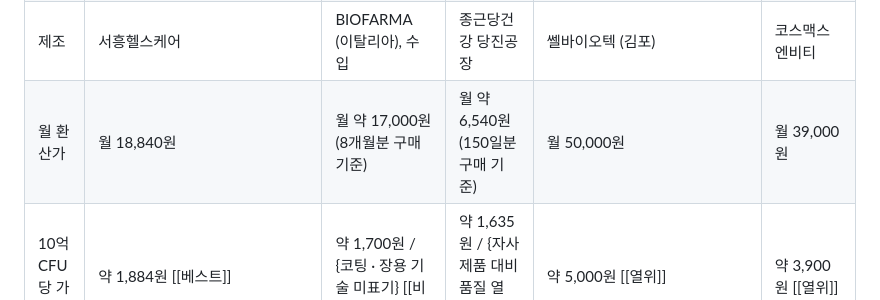
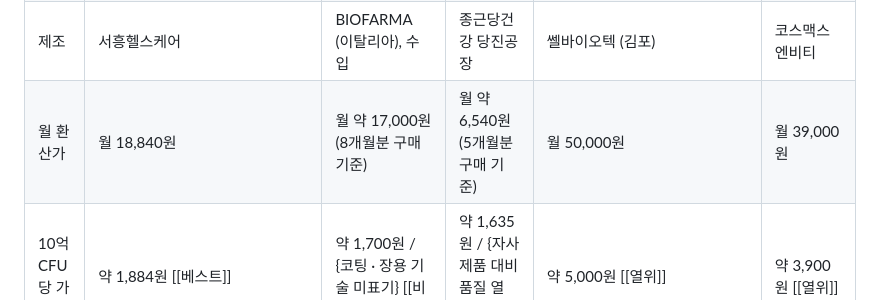
Before and after one commit to ella2602/algocare-compare, a Markdown page: gs-deck/data/notion_bottles.md, the part around the change. Rendered like a GitHub page.

Commit message:
월 환산가 기간 표기 개월분으로 통일 (150일분 → 5개월분)
Co-Authored-By: Claude Opus 5.5 <noreply@anthropic.com>
Claude-Session: https://claude.ai/code/session_017YNrSWUhUC9rdBLwHMajCA

```diff
--- a/gs-deck/data/notion_bottles.md
+++ b/gs-deck/data/notion_bottles.md
@@ -101,7 +101,7 @@ Column groups / colors:
 | 균주 원료사 | 일동바이오사이언스 [[베스트]] | Chr. Hansen (덴마크) [[베스트]] | 미공개 [[열위]] | 쎌바이오텍 [[베스트]] | 동아제약 (일부 균주) [[열위]] |
 | 코팅·장용 | 균체 4중 코팅 + 장용 캡슐 [[베스트]] | 표기 없음 [[열위]] | 표기 없음 [[열위]] | 균체 듀얼코팅, 장용 아님 [[우수]] | EPS 자가 피막, 장용 아님 [[우수]] |
 | 제조 | 서흥헬스케어 | BIOFARMA (이탈리아), 수입 | 종근당건강 당진공장 | 쎌바이오텍 (김포) | 코스맥스엔비티 |
-| 월 환산가 | 월 18,840원 | 월 약 17,000원 (8개월분 구매 기준) | 월 약 6,540원 (150일분 구매 기준) | 월 50,000원 | 월 39,000원 |
+| 월 환산가 | 월 18,840원 | 월 약 17,000원 (8개월분 구매 기준) | 월 약 6,540원 (5개월분 구매 기준) | 월 50,000원 | 월 39,000원 |
 | 10억 CFU당 가격 | 약 1,884원 [[베스트]] | 약 1,700원 / {코팅 · 장용 기술 미표기} [[비교불가]] | 약 1,635원 / {자사 제품 대비 품질 열위} [[비교불가]] | 약 5,000원 [[열위]] | 약 3,900원 [[열위]] |
 | 종합 평가 | 일동바이오사이언스 특허 균주 5종에 균체 4중 코팅과 장용 캡슐까지, 동품질 대비 가격 우세 | Chr. Hansen 균주 2종이나, 코팅 · 장용 기술 표기가 없어 자사 제품과 단순 비교 불가 | 보장균수 40억 분말, 균주 코드 미공개로 자사 제품과 같은 제품군으로 비교 불가 | 자사 제품과 동급의 코드 공개 균주를 사용하였으나, 장용 없이 가격이 10억 CFU당 약 2.7배 | 아연 · 셀렌 복합 배합에 투입균수 미공개, 장용 없이 가격이 10억 CFU당 약 2.1배 |
 | 판매 링크 | [알고케어 자사몰](https://www.algocare.ai/products/probiotics) | [GS SHOP](https://www.gsshop.com/prd/prd.gs?prdid=1046922909) | [GS SHOP](https://www.gsshop.com/prd/prd.gs?prdid=21227155) | [듀오락 공식몰](https://www.duolac.co.kr/shop/shopdetail.html?branduid=12365635) | [동아제약 디몰](https://www.dmall.co.kr/product/detail.html?product_no=1151) |
```
